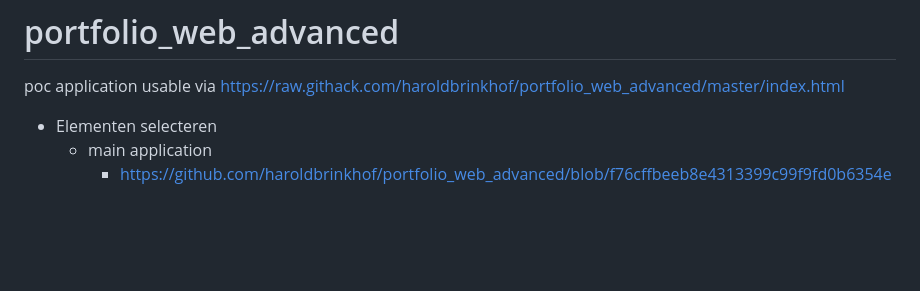
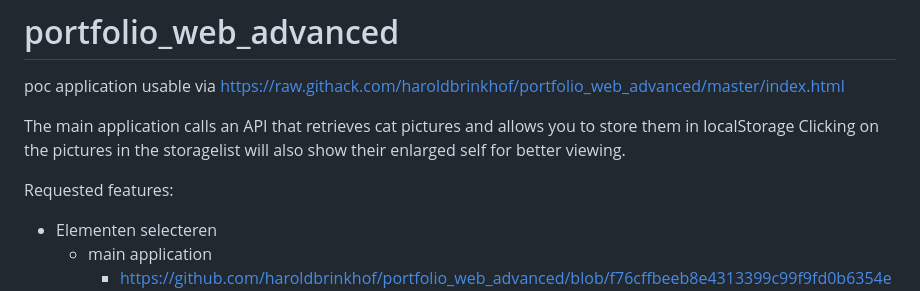
Before and after one commit to haroldbrinkhof/portfolio_web_advanced, a Markdown page: README.md, the part around the change. GitHub-like rendering; blank space fills up the shorter version.

```diff
--- a/README.md
+++ b/README.md
@@ -1,7 +1,11 @@
 # portfolio_web_advanced
 poc application usable via https://raw.githack.com/haroldbrinkhof/portfolio_web_advanced/master/index.html
 
+The main application calls an API that retrieves cat pictures and allows you to store them in localStorage
+Clicking on the pictures in the storagelist will also show their enlarged self for better viewing.
 
+
+Requested features:
 -    Elementen selecteren
       + main application
          - 	https://github.com/haroldbrinkhof/portfolio_web_advanced/blob/f76cffbeeb8e4313399c99f9fd0b6354ecad19b6/main.js#L41
```
